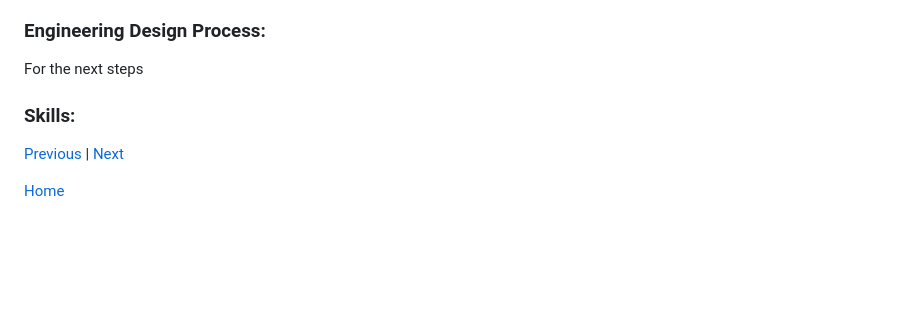
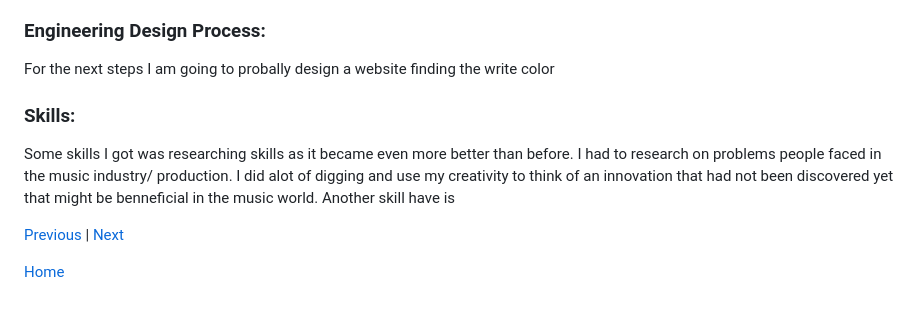
Before and after one commit to winniec9153/sep10-freedom-project, a Markdown page: blog/entry03.md, the part around the change. Drawn GitHub-style; blank space fills up the shorter version.

```diff
--- a/blog/entry03.md
+++ b/blog/entry03.md
@@ -9,9 +9,9 @@ We can do this by having a brain connected computer to pick up brain signals to
 My topic Is Music so I did a FreedomProject Content of my topic to get ready to plan out for our website. We had to do Part A which is about tech invention about our topic. My topic is Music so i did research on Hardware and software technolgy related to music and I organized my software list through popularity. From 1 to be most well-known and the bottom is the least known among people. For hardware I organized it thorugh when the invention was first released. With the instrument being the oldest and the Hologram Microcosm being the most recent. For part B I had to think about music innovations that can be used in the music industry. I am doing this by using my creativity to think of one and brainstorming for future innovations related to Music.
 
 ### Engineering Design Process:
-For the next steps
+For the next steps I am going to probally design a website finding the write color
 ### Skills:
-
+Some skills I got  was researching skills as it became even more better than before. I had to research on problems people faced in the music industry/ production. I did alot of digging and use my creativity to think of an innovation that had not been discovered yet that might be benneficial in the music world. Another skill have is
 
 
 
```
